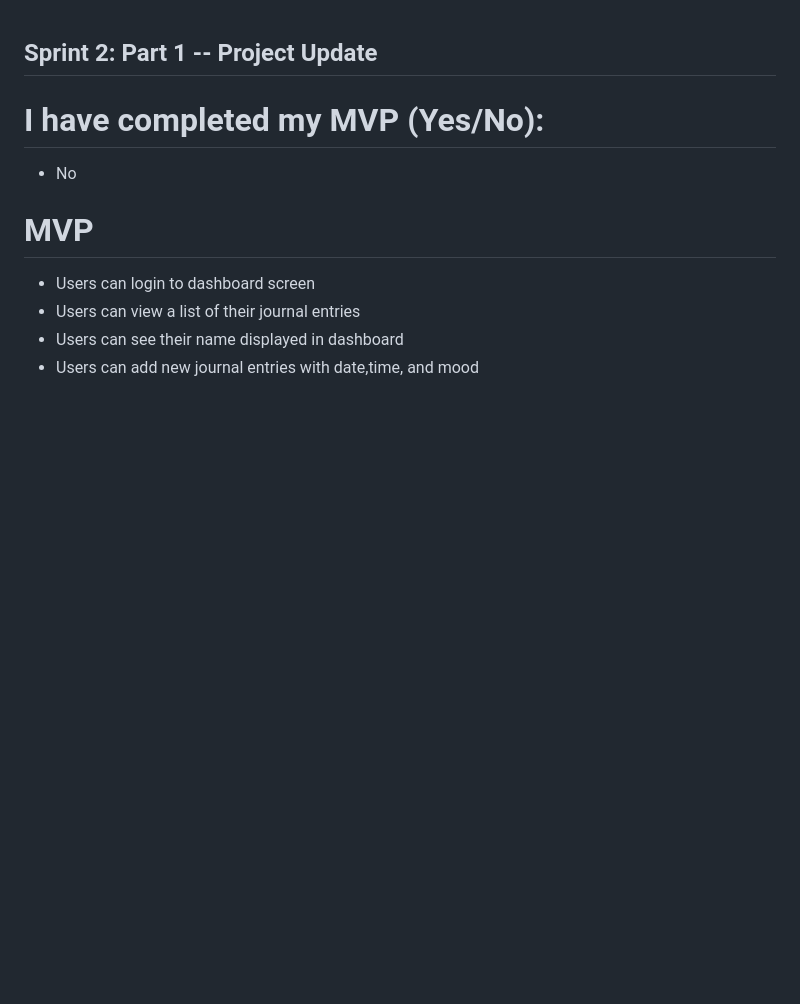
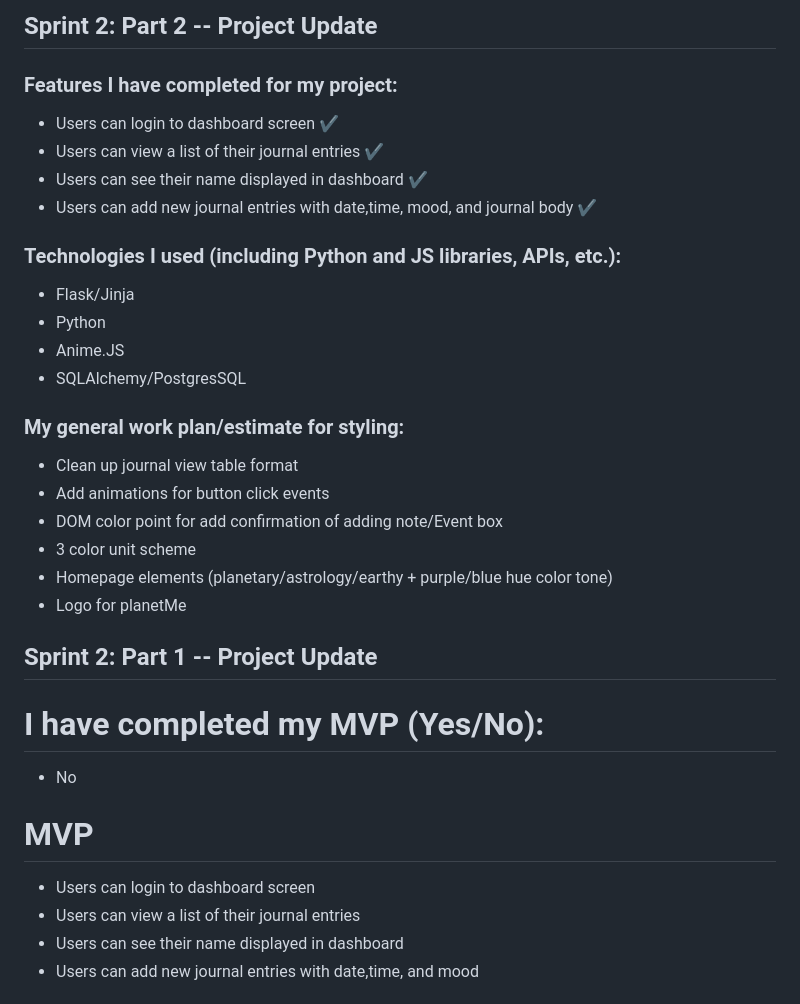
Before and after one commit to studiosaturnent/planetMe, a Markdown page: projectUpdates.md, the part around the change. Rendered like a GitHub page; blank space fills up the shorter version.

Commit message:
adding project updates

```diff
--- a/projectUpdates.md
+++ b/projectUpdates.md
@@ -1,3 +1,26 @@
+## Sprint 2: Part 2 -- Project Update
+
+### Features I have completed for my project:
+- Users can login to dashboard screen ✔️
+- Users can view a list of their journal entries ✔️
+- Users can see their name displayed in dashboard ✔️
+- Users can add new journal entries with date,time, mood, and journal body ✔️
+
+### Technologies I used (including Python and JS libraries, APIs, etc.):
+- Flask/Jinja
+- Python
+- Anime.JS
+- SQLAlchemy/PostgresSQL
+
+### My general work plan/estimate for styling:
+- Clean up journal view table format
+- Add animations for button click events
+- DOM color point for add confirmation of adding note/Event box
+- 3 color unit scheme
+- Homepage elements (planetary/astrology/earthy + purple/blue hue color tone)
+- Logo for planetMe
+
+
 ## Sprint 2: Part 1 -- Project Update
 
 # I have completed my MVP (Yes/No):
```
